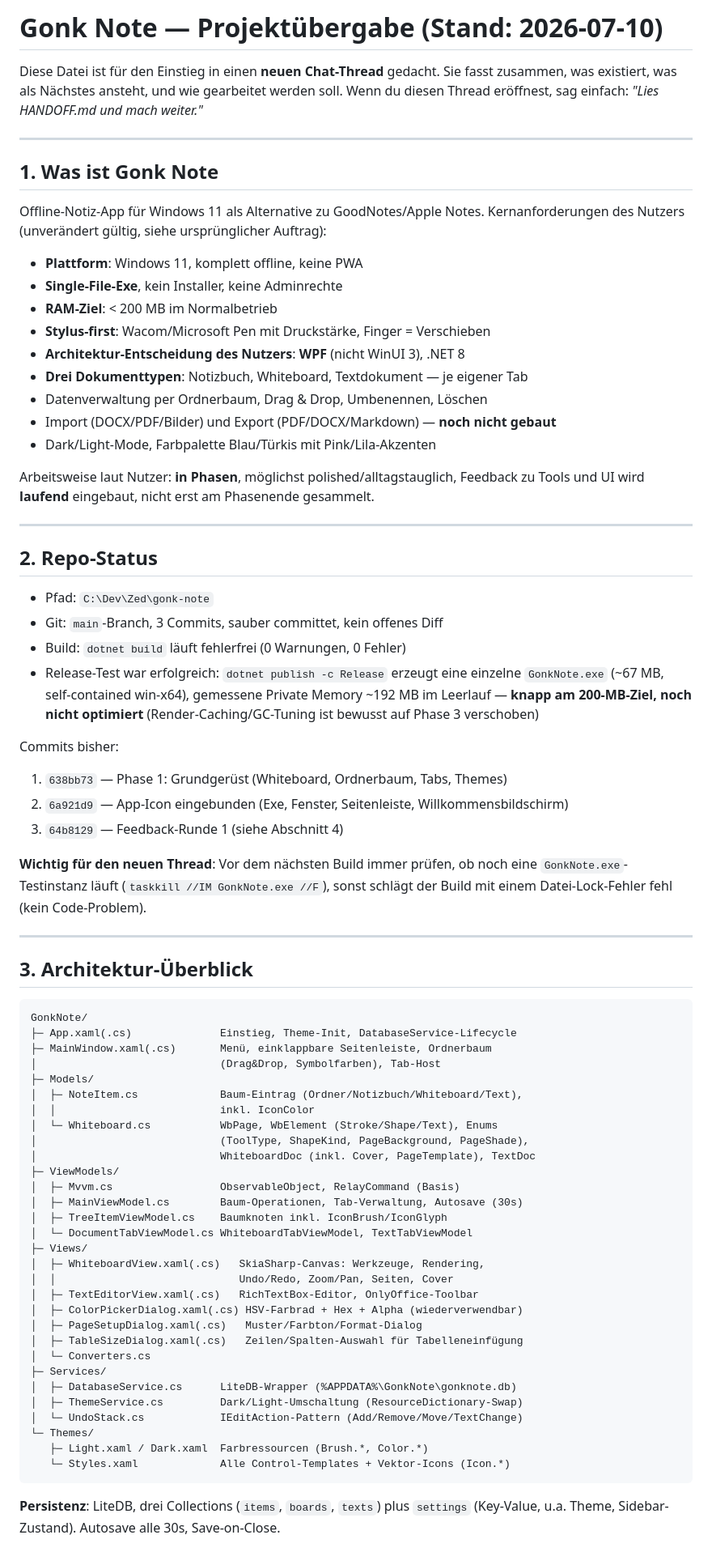
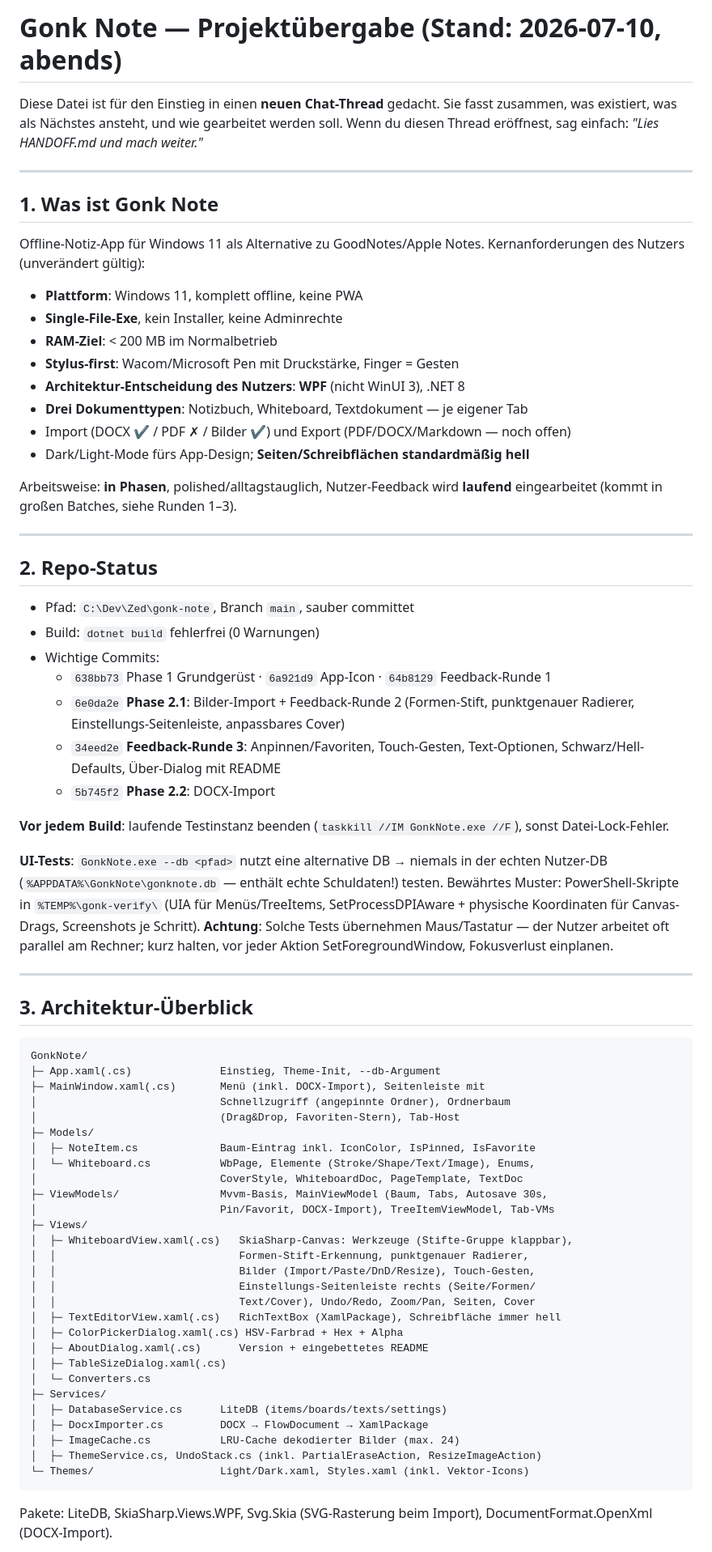
Before and after one commit to GONKstupid/GonkNote, a Markdown page: HANDOFF.md, the part around one of its changes. Shown at 81% size. Rendered like a GitHub page.

Commit message:
Uebergabe-Doku auf Stand Phase 2.2 aktualisiert
Co-Authored-By: Claude Fable 5 <noreply@anthropic.com>

````diff
--- a/HANDOFF.md
+++ b/HANDOFF.md
@@ -1,4 +1,4 @@
-# Gonk Note — Projektübergabe (Stand: 2026-07-10)
+# Gonk Note — Projektübergabe (Stand: 2026-07-10, abends)
 
 Diese Datei ist für den Einstieg in einen **neuen Chat-Thread** gedacht. Sie fasst
 zusammen, was existiert, was als Nächstes ansteht, und wie gearbeitet werden soll.
@@ -9,42 +9,43 @@ Wenn du diesen Thread eröffnest, sag einfach: *"Lies HANDOFF.md und mach weiter
 ## 1. Was ist Gonk Note
 
 Offline-Notiz-App für Windows 11 als Alternative zu GoodNotes/Apple Notes.
-Kernanforderungen des Nutzers (unverändert gültig, siehe ursprünglicher Auftrag):
+Kernanforderungen des Nutzers (unverändert gültig):
 
 - **Plattform**: Windows 11, komplett offline, keine PWA
 - **Single-File-Exe**, kein Installer, keine Adminrechte
 - **RAM-Ziel**: < 200 MB im Normalbetrieb
-- **Stylus-first**: Wacom/Microsoft Pen mit Druckstärke, Finger = Verschieben
+- **Stylus-first**: Wacom/Microsoft Pen mit Druckstärke, Finger = Gesten
 - **Architektur-Entscheidung des Nutzers**: **WPF** (nicht WinUI 3), .NET 8
 - **Drei Dokumenttypen**: Notizbuch, Whiteboard, Textdokument — je eigener Tab
-- Datenverwaltung per Ordnerbaum, Drag & Drop, Umbenennen, Löschen
-- Import (DOCX/PDF/Bilder) und Export (PDF/DOCX/Markdown) — **noch nicht gebaut**
-- Dark/Light-Mode, Farbpalette Blau/Türkis mit Pink/Lila-Akzenten
+- Import (DOCX ✔ / PDF ✗ / Bilder ✔) und Export (PDF/DOCX/Markdown — noch offen)
+- Dark/Light-Mode fürs App-Design; **Seiten/Schreibflächen standardmäßig hell**
 
-Arbeitsweise laut Nutzer: **in Phasen**, möglichst polished/alltagstauglich,
-Feedback zu Tools und UI wird **laufend** eingebaut, nicht erst am Phasenende
-gesammelt.
+Arbeitsweise: **in Phasen**, polished/alltagstauglich, Nutzer-Feedback wird
+**laufend** eingearbeitet (kommt in großen Batches, siehe Runden 1–3).
 
 ---
 
 ## 2. Repo-Status
 
-- Pfad: `C:\Dev\Zed\gonk-note`
-- Git: `main`-Branch, 3 Commits, sauber committet, kein offenes Diff
-- Build: `dotnet build` läuft fehlerfrei (0 Warnungen, 0 Fehler)
-- Release-Test war erfolgreich: `dotnet publish -c Release` erzeugt eine
-  einzelne `GonkNote.exe` (~67 MB, self-contained win-x64), gemessene
-  Private Memory ~192 MB im Leerlauf — **knapp am 200-MB-Ziel, noch nicht
-  optimiert** (Render-Caching/GC-Tuning ist bewusst auf Phase 3 verschoben)
+- Pfad: `C:\Dev\Zed\gonk-note`, Branch `main`, sauber committet
+- Build: `dotnet build` fehlerfrei (0 Warnungen)
+- Wichtige Commits:
+  - `638bb73` Phase 1 Grundgerüst · `6a921d9` App-Icon · `64b8129` Feedback-Runde 1
+  - `6e0da2e` **Phase 2.1**: Bilder-Import + Feedback-Runde 2 (Formen-Stift,
+    punktgenauer Radierer, Einstellungs-Seitenleiste, anpassbares Cover)
+  - `34eed2e` **Feedback-Runde 3**: Anpinnen/Favoriten, Touch-Gesten, Text-Optionen,
+    Schwarz/Hell-Defaults, Über-Dialog mit README
+  - `5b745f2` **Phase 2.2**: DOCX-Import
 
-Commits bisher:
-1. `638bb73` — Phase 1: Grundgerüst (Whiteboard, Ordnerbaum, Tabs, Themes)
-2. `6a921d9` — App-Icon eingebunden (Exe, Fenster, Seitenleiste, Willkommensbildschirm)
-3. `64b8129` — Feedback-Runde 1 (siehe Abschnitt 4)
+**Vor jedem Build**: laufende Testinstanz beenden (`taskkill //IM GonkNote.exe //F`),
+sonst Datei-Lock-Fehler.
 
-**Wichtig für den neuen Thread**: Vor dem nächsten Build immer prüfen, ob noch
-eine `GonkNote.exe`-Testinstanz läuft (`taskkill //IM GonkNote.exe //F`), sonst
-schlägt der Build mit einem Datei-Lock-Fehler fehl (kein Code-Problem).
+**UI-Tests**: `GonkNote.exe --db <pfad>` nutzt eine alternative DB → niemals in der
+echten Nutzer-DB (`%APPDATA%\GonkNote\gonknote.db` — enthält echte Schuldaten!) testen.
+Bewährtes Muster: PowerShell-Skripte in `%TEMP%\gonk-verify\` (UIA für Menüs/TreeItems,
+SetProcessDPIAware + physische Koordinaten für Canvas-Drags, Screenshots je Schritt).
+**Achtung**: Solche Tests übernehmen Maus/Tastatur — der Nutzer arbeitet oft parallel
+am Rechner; kurz halten, vor jeder Aktion SetForegroundWindow, Fokusverlust einplanen.
 
 ---
 
@@ -52,37 +53,35 @@ schlägt der Build mit einem Datei-Lock-Fehler fehl (kein Code-Problem).
 
 ```
 GonkNote/
-├─ App.xaml(.cs)              Einstieg, Theme-Init, DatabaseService-Lifecycle
-├─ MainWindow.xaml(.cs)       Menü, einklappbare Seitenleiste, Ordnerbaum
-│                             (Drag&Drop, Symbolfarben), Tab-Host
+├─ App.xaml(.cs)              Einstieg, Theme-Init, --db-Argument
+├─ MainWindow.xaml(.cs)       Menü (inkl. DOCX-Import), Seitenleiste mit
+│                             Schnellzugriff (angepinnte Ordner), Ordnerbaum
+│                             (Drag&Drop, Favoriten-Stern), Tab-Host
 ├─ Models/
-│  ├─ NoteItem.cs             Baum-Eintrag (Ordner/Notizbuch/Whiteboard/Text),
-│  │                          inkl. IconColor
-│  └─ Whiteboard.cs           WbPage, WbElement (Stroke/Shape/Text), Enums
-│                             (ToolType, ShapeKind, PageBackground, PageShade),
-│                             WhiteboardDoc (inkl. Cover, PageTemplate), TextDoc
-├─ ViewModels/
-│  ├─ Mvvm.cs                 ObservableObject, RelayCommand (Basis)
-│  ├─ MainViewModel.cs        Baum-Operationen, Tab-Verwaltung, Autosave (30s)
-│  ├─ TreeItemViewModel.cs    Baumknoten inkl. IconBrush/IconGlyph
-│  └─ DocumentTabViewModel.cs WhiteboardTabViewModel, TextTabViewModel
+│  ├─ NoteItem.cs             Baum-Eintrag inkl. IconColor, IsPinned, IsFavorite
+│  └─ Whiteboard.cs           WbPage, Elemente (Stroke/Shape/Text/Image), Enums,
+│                             CoverStyle, WhiteboardDoc, PageTemplate, TextDoc
+├─ ViewModels/                Mvvm-Basis, MainViewModel (Baum, Tabs, Autosave 30s,
+│                             Pin/Favorit, DOCX-Import), TreeItemViewModel, Tab-VMs
 ├─ Views/
-│  ├─ WhiteboardView.xaml(.cs)   SkiaSharp-Canvas: Werkzeuge, Rendering,
-│  │                             Undo/Redo, Zoom/Pan, Seiten, Cover
-│  ├─ TextEditorView.xaml(.cs)   RichTextBox-Editor, OnlyOffice-Toolbar
-│  ├─ ColorPickerDialog.xaml(.cs) HSV-Farbrad + Hex + Alpha (wiederverwendbar)
-│  ├─ PageSetupDialog.xaml(.cs)   Muster/Farbton/Format-Dialog
-│  ├─ TableSizeDialog.xaml(.cs)   Zeilen/Spalten-Auswahl für Tabelleneinfügung
+│  ├─ WhiteboardView.xaml(.cs)   SkiaSharp-Canvas: Werkzeuge (Stifte-Gruppe klappbar),
+│  │                             Formen-Stift-Erkennung, punktgenauer Radierer,
+│  │                             Bilder (Import/Paste/DnD/Resize), Touch-Gesten,
+│  │                             Einstellungs-Seitenleiste rechts (Seite/Formen/
+│  │                             Text/Cover), Undo/Redo, Zoom/Pan, Seiten, Cover
+│  ├─ TextEditorView.xaml(.cs)   RichTextBox (XamlPackage), Schreibfläche immer hell
+│  ├─ ColorPickerDialog.xaml(.cs) HSV-Farbrad + Hex + Alpha
+│  ├─ AboutDialog.xaml(.cs)      Version + eingebettetes README
+│  ├─ TableSizeDialog.xaml(.cs)
 │  └─ Converters.cs
 ├─ Services/
-│  ├─ DatabaseService.cs      LiteDB-Wrapper (%APPDATA%\GonkNote\gonknote.db)
-│  ├─ ThemeService.cs         Dark/Light-Umschaltung (ResourceDictionary-Swap)
-│  └─ UndoStack.cs            IEditAction-Pattern (Add/Remove/Move/TextChange)
-└─ Themes/
-   ├─ Light.xaml / Dark.xaml  Farbressourcen (Brush.*, Color.*)
-   └─ Styles.xaml             Alle Control-Templates + Vektor-Icons (Icon.*)
+│  ├─ DatabaseService.cs      LiteDB (items/boards/texts/settings)
+│  ├─ DocxImporter.cs         DOCX → FlowDocument → XamlPackage
+│  ├─ ImageCache.cs           LRU-Cache dekodierter Bilder (max. 24)
+│  ├─ ThemeService.cs, UndoStack.cs (inkl. PartialEraseAction, ResizeImageAction)
+└─ Themes/                    Light/Dark.xaml, Styles.xaml (inkl. Vektor-Icons)
 ```
 
-**Persistenz**: LiteDB, drei Collections (`items`, `boards`, `texts`) plus
-`settings` (Key-Value, u.a. Theme, Sidebar-Zustand). Autosave alle 30s, Save-on-Close.
+Pakete: LiteDB, SkiaSharp.Views.WPF, Svg.Skia (SVG-Rasterung beim Import),
+DocumentFormat.OpenXml (DOCX-Import).
 
````
Also changed, not shown: other parts of HANDOFF.md (+34 -116 lines).
